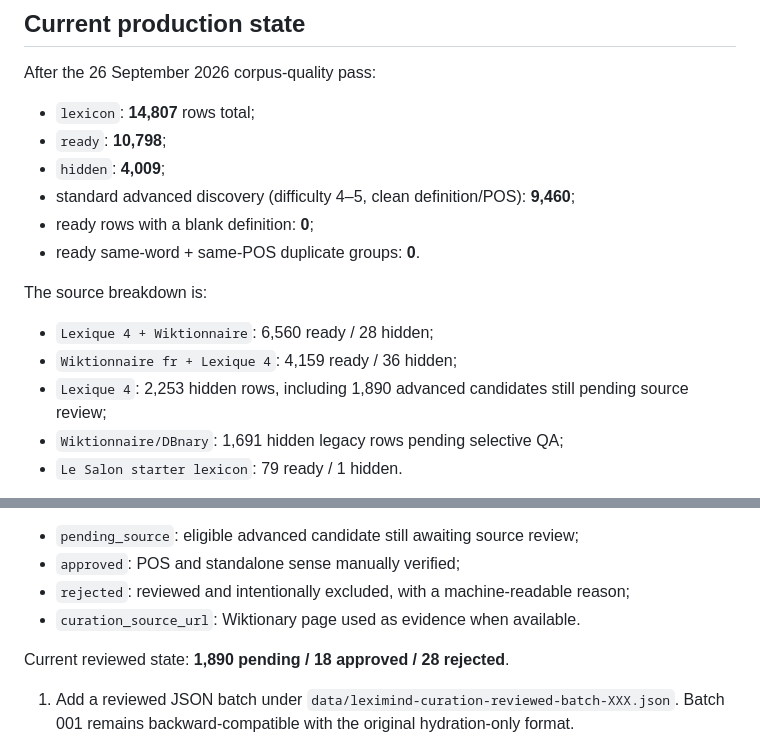
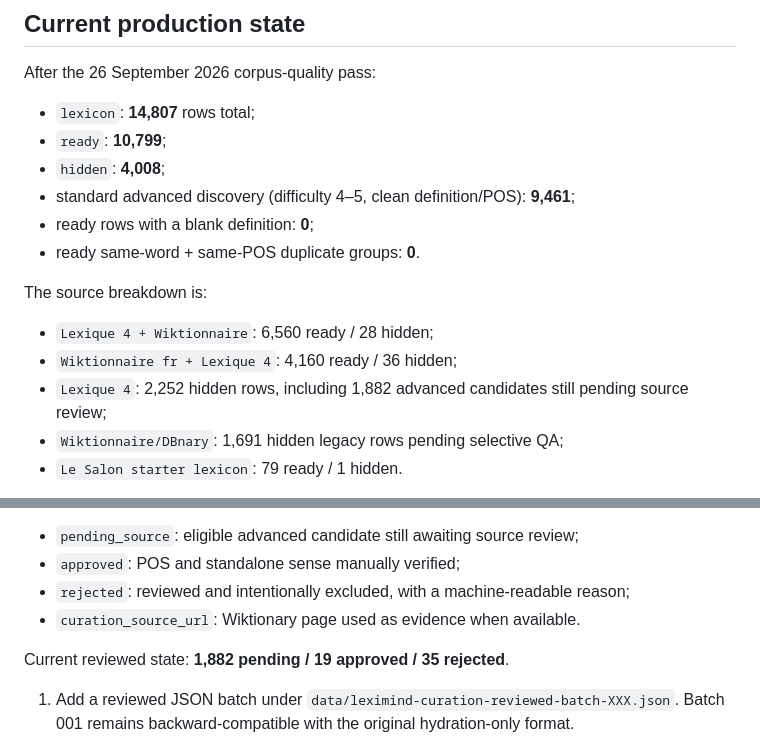
Before and after one commit to Giloukar/8am-ricain, a Markdown page: data/README.md, 2 parts joined by grey strips. Rendered like a GitHub page.

Commit message:
Refresh LexiMind metrics after curation batch 005

```diff
--- a/data/README.md
+++ b/data/README.md
@@ -22,16 +22,16 @@ Published discovery rows must also have a non-empty definition and one of the su
 After the 26 September 2026 corpus-quality pass:
 
 - `lexicon`: **14,807** rows total;
-- `ready`: **10,798**;
-- `hidden`: **4,009**;
-- standard advanced discovery (difficulty 4–5, clean definition/POS): **9,460**;
+- `ready`: **10,799**;
+- `hidden`: **4,008**;
+- standard advanced discovery (difficulty 4–5, clean definition/POS): **9,461**;
 - ready rows with a blank definition: **0**;
 - ready same-word + same-POS duplicate groups: **0**.
 
 The source breakdown is:
 - `Lexique 4 + Wiktionnaire`: 6,560 ready / 28 hidden;
-- `Wiktionnaire fr + Lexique 4`: 4,159 ready / 36 hidden;
-- `Lexique 4`: 2,253 hidden rows, including 1,890 advanced candidates still pending source review;
+- `Wiktionnaire fr + Lexique 4`: 4,160 ready / 36 hidden;
+- `Lexique 4`: 2,252 hidden rows, including 1,882 advanced candidates still pending source review;
 - `Wiktionnaire/DBnary`: 1,691 hidden legacy rows pending selective QA;
 - `Le Salon starter lexicon`: 79 ready / 1 hidden.
 
@@ -49,7 +49,7 @@ Curation is persisted directly on each lexicon row:
 - `rejected`: reviewed and intentionally excluded, with a machine-readable reason;
 - `curation_source_url`: Wiktionary page used as evidence when available.
 
-Current reviewed state: **1,890 pending / 18 approved / 28 rejected**.
+Current reviewed state: **1,882 pending / 19 approved / 35 rejected**.
 
 1. Add a reviewed JSON batch under `data/leximind-curation-reviewed-batch-XXX.json`. Batch 001 remains backward-compatible with the original hydration-only format.
 2. Mark each new record `approved` or `rejected`. Approved rows need a definition and Wiktionary URL; rejected rows need a controlled reason and may include an evidence URL.
```
